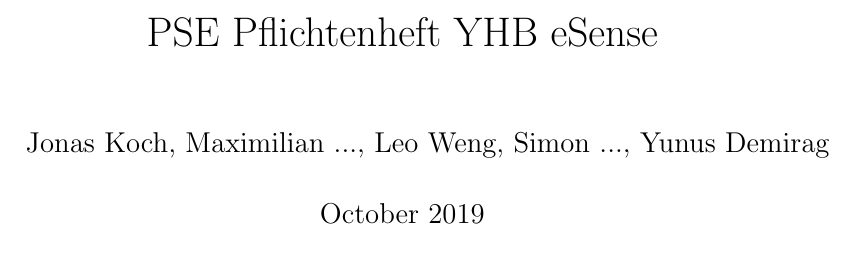
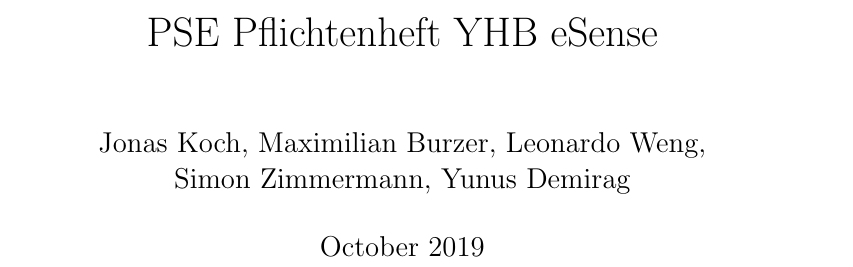
Before and after one commit to YHB-eSense/eSense, a LaTeX document (definition_phase/pflichtenheft/index.tex, which reads definition_phase/pflichtenheft/0_praeambel/praeambel.tex): part of page 1 of 4, cut so that both start at the same text. Compiled offline with pdfLaTeX.

Commit message:
edited front page

```diff
--- a/definition_phase/pflichtenheft/0_praeambel/praeambel.tex
+++ b/definition_phase/pflichtenheft/0_praeambel/praeambel.tex
@@ -2,7 +2,7 @@
 
 
 	\title{PSE Pflichtenheft YHB eSense}
-	\author{Jonas Koch, Maximilian ..., Leo Weng, Simon ..., Yunus Demirag}
+	\author{Jonas Koch, Maximilian Burzer, Leonardo Weng, \\ Simon Zimmermann, Yunus Demirag}
 	\date{October 2019}
 	\maketitle
 	\newpage
```
